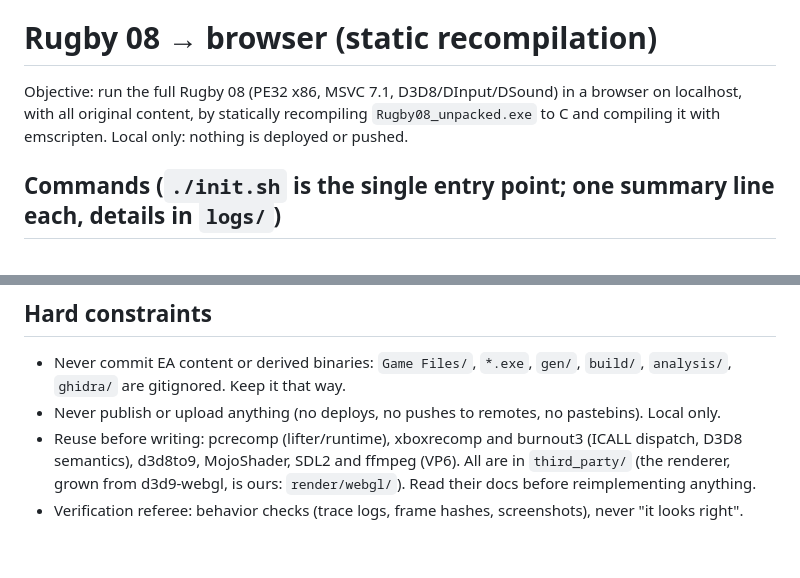
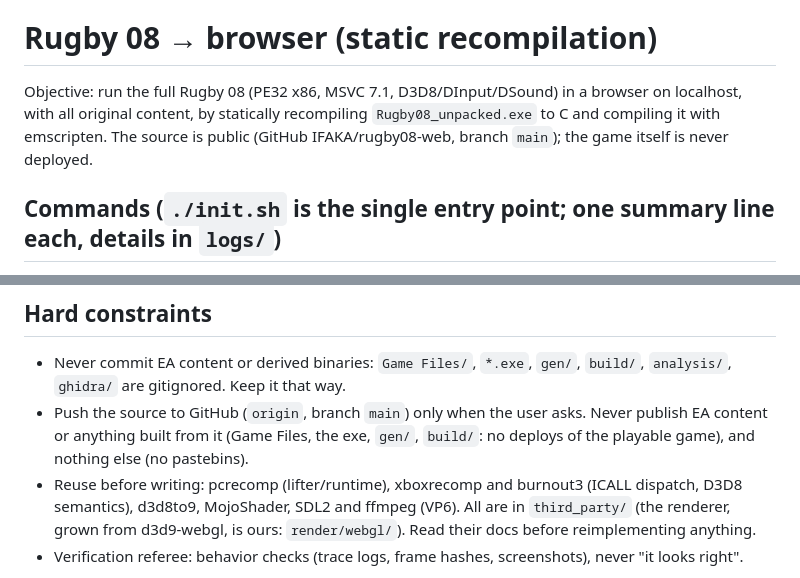
Before and after one commit to IFAKA/rugby08-web, a Markdown page: CLAUDE.md, 2 parts joined by grey strips. GitHub-like rendering; blank space fills up the shorter version.

Commit message:
CLAUDE.md: the source is public on GitHub (branch main, pushed when the user asks); the game and anything built from it are never published
Co-Authored-By: Claude <noreply@anthropic.com>

```diff
--- a/CLAUDE.md
+++ b/CLAUDE.md
@@ -4,7 +4,7 @@ This file provides guidance to Claude Code (claude.ai/code) when working with co
 
 # Rugby 08 → browser (static recompilation)
 
-Objective: run the full Rugby 08 (PE32 x86, MSVC 7.1, D3D8/DInput/DSound) in a browser on localhost, with all original content, by statically recompiling `Rugby08_unpacked.exe` to C and compiling it with emscripten. Local only: nothing is deployed or pushed.
+Objective: run the full Rugby 08 (PE32 x86, MSVC 7.1, D3D8/DInput/DSound) in a browser on localhost, with all original content, by statically recompiling `Rugby08_unpacked.exe` to C and compiling it with emscripten. The source is public (GitHub IFAKA/rugby08-web, branch `main`); the game itself is never deployed.
 
 ## Commands (`./init.sh` is the single entry point; one summary line each, details in `logs/`)
 - `./init.sh status` / `next`: pass/fail per features.json item and the next runnable one.
@@ -42,7 +42,7 @@ Objective: run the full Rugby 08 (PE32 x86, MSVC 7.1, D3D8/DInput/DSound) in a b
 
 ## Hard constraints
 - Never commit EA content or derived binaries: `Game Files/`, `*.exe`, `gen/`, `build/`, `analysis/`, `ghidra/` are gitignored. Keep it that way.
-- Never publish or upload anything (no deploys, no pushes to remotes, no pastebins). Local only.
+- Push the source to GitHub (`origin`, branch `main`) only when the user asks. Never publish EA content or anything built from it (Game Files, the exe, `gen/`, `build/`: no deploys of the playable game), and nothing else (no pastebins).
 - Reuse before writing: pcrecomp (lifter/runtime), xboxrecomp and burnout3 (ICALL dispatch, D3D8 semantics), d3d8to9, MojoShader, SDL2 and ffmpeg (VP6). All are in `third_party/` (the renderer, grown from d3d9-webgl, is ours: `render/webgl/`). Read their docs before reimplementing anything.
 - Verification referee: behavior checks (trace logs, frame hashes, screenshots), never "it looks right".
 
```
